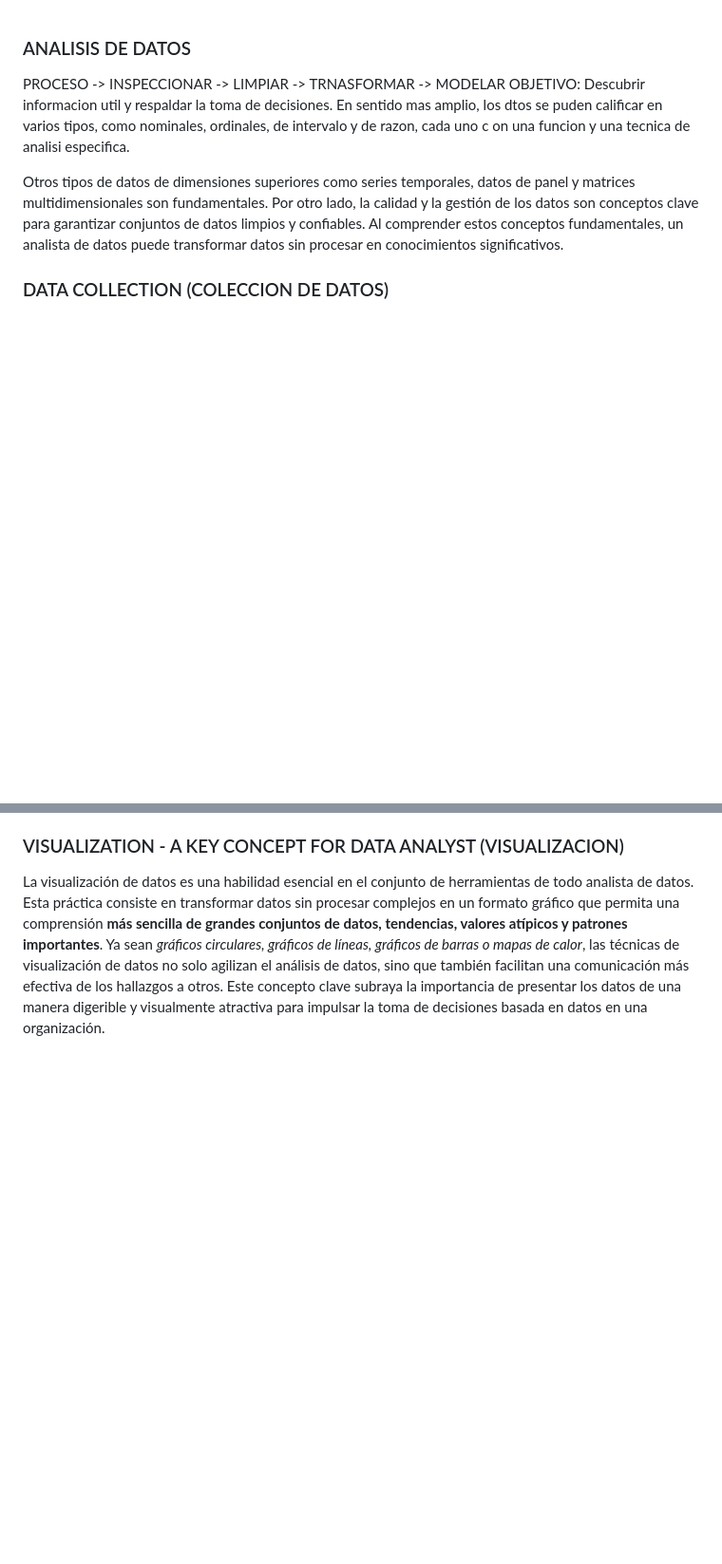
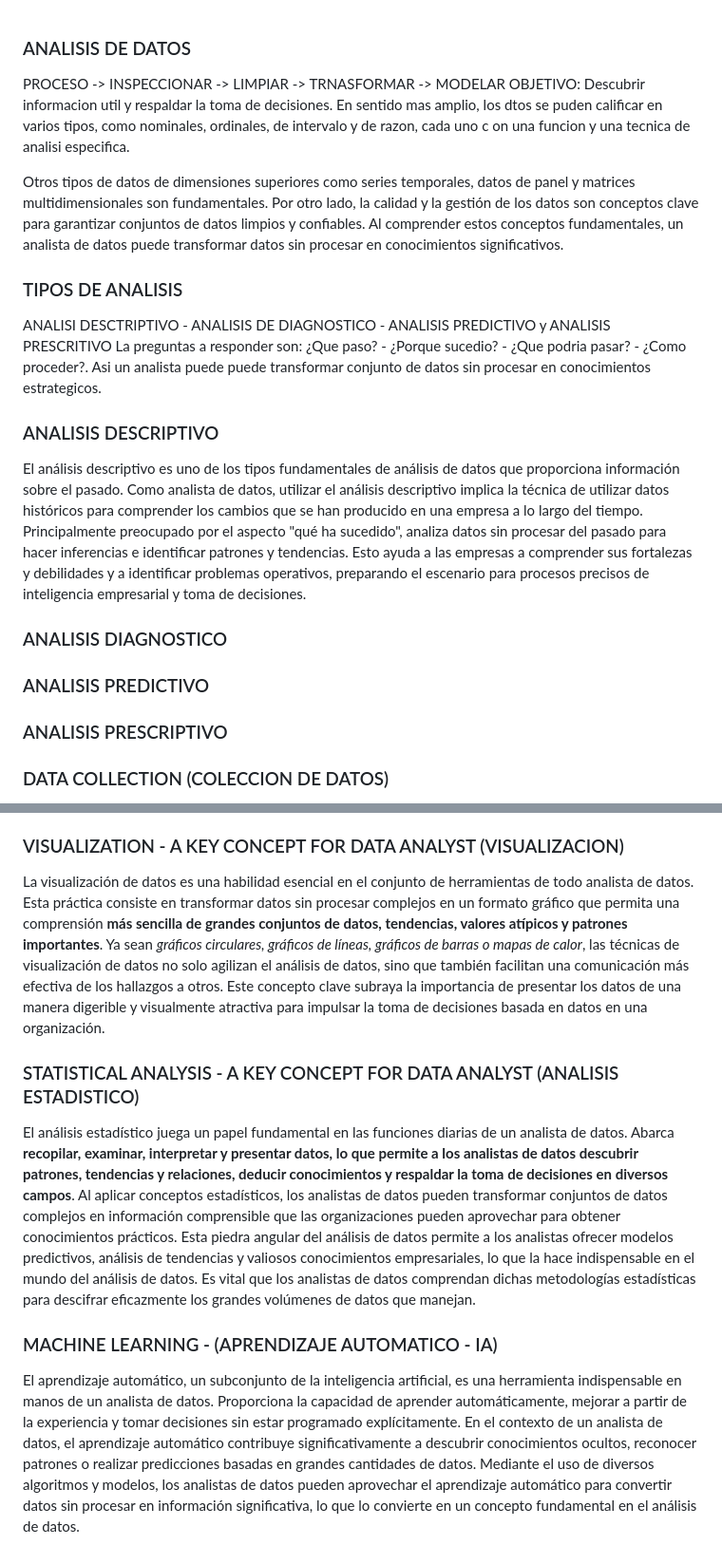
Before and after one commit to BenjaminDestefanis/Temarios-IA, a Markdown page: ROADMAP/Conceptos-Teorias/Conceptos-Basicos.md, 2 parts joined by grey strips. Shown at 95% size. Drawn GitHub-style; blank space fills up the shorter version.

Commit message:
5/27/24 10:58 AM

```diff
--- a/ROADMAP/Conceptos-Teorias/Conceptos-Basicos.md
+++ b/ROADMAP/Conceptos-Teorias/Conceptos-Basicos.md
@@ -8,6 +8,23 @@ En sentido mas amplio, los dtos se puden calificar en varios tipos, como nominal
 Otros tipos de datos de dimensiones superiores como series temporales, datos de panel y matrices multidimensionales son fundamentales.
 Por otro lado, la calidad y la gestión de los datos son conceptos clave para garantizar conjuntos de datos limpios y confiables. Al comprender estos conceptos fundamentales, un analista de datos puede transformar datos sin procesar en conocimientos significativos.
 
+
+### TIPOS DE ANALISIS
+
+ANALISI DESCTRIPTIVO - ANALISIS DE DIAGNOSTICO - ANALISIS PREDICTIVO y ANALISIS PRESCRITIVO
+La preguntas a responder son: ¿Que paso? - ¿Porque sucedio? - ¿Que podria pasar? - ¿Como proceder?. Asi un analista puede puede transformar conjunto de datos sin procesar en conocimientos estrategicos.
+
+### ANALISIS DESCRIPTIVO
+
+El análisis descriptivo es uno de los tipos fundamentales de análisis de datos que proporciona información sobre el pasado.
+Como analista de datos, utilizar el análisis descriptivo implica la técnica de utilizar datos históricos para comprender los cambios que se han producido en una empresa a lo largo del tiempo.
+Principalmente preocupado por el aspecto "qué ha sucedido", analiza datos sin procesar del pasado para hacer inferencias e identificar patrones y tendencias. Esto ayuda a las empresas a comprender sus fortalezas y debilidades y a identificar problemas operativos, preparando el escenario para procesos precisos de inteligencia empresarial y toma de decisiones.
+
+### ANALISIS DIAGNOSTICO
+
+### ANALISIS PREDICTIVO
+
+### ANALISIS PRESCRIPTIVO
 
 ### DATA COLLECTION (COLECCION DE DATOS)
 La coleccion de datos es el proceso de recopilar y medir informacion sobre variables especificas de una manera sistematica establecida que permita al analista de datos responder preguntas relevantes y evaluar resultados.
@@ -35,3 +52,14 @@ La visualización de datos es una habilidad esencial en el conjunto de herramien
 Esta práctica consiste en transformar datos sin procesar complejos en un formato gráfico que permita una comprensión **más sencilla de grandes conjuntos de datos, tendencias, valores atípicos y patrones importantes**.
 Ya sean *gráficos circulares, gráficos de líneas, gráficos de barras o mapas de calor*, las técnicas de visualización de datos no solo agilizan el análisis de datos, sino que también facilitan una comunicación más efectiva de los hallazgos a otros.
 Este concepto clave subraya la importancia de presentar los datos de una manera digerible y visualmente atractiva para impulsar la toma de decisiones basada en datos en una organización.
+
+### STATISTICAL ANALYSIS - A KEY CONCEPT FOR DATA ANALYST (ANALISIS ESTADISTICO)
+
+El análisis estadístico juega un papel fundamental en las funciones diarias de un analista de datos. Abarca **recopilar, examinar, interpretar y presentar datos, lo que permite a los analistas de datos descubrir patrones, tendencias y relaciones, deducir conocimientos y respaldar la toma de decisiones en diversos campos**.
+Al aplicar conceptos estadísticos, los analistas de datos pueden transformar conjuntos de datos complejos en información comprensible que las organizaciones pueden aprovechar para obtener conocimientos prácticos. Esta piedra angular del análisis de datos permite a los analistas ofrecer modelos predictivos, análisis de tendencias y valiosos conocimientos empresariales, lo que la hace indispensable en el mundo del análisis de datos. Es vital que los analistas de datos comprendan dichas metodologías estadísticas para descifrar eficazmente los grandes volúmenes de datos que manejan.
+
+### MACHINE LEARNING - (APRENDIZAJE AUTOMATICO - IA)
+
+El aprendizaje automático, un subconjunto de la inteligencia artificial, es una herramienta indispensable en manos de un analista de datos.
+Proporciona la capacidad de aprender automáticamente, mejorar a partir de la experiencia y tomar decisiones sin estar programado explícitamente.
+En el contexto de un analista de datos, el aprendizaje automático contribuye significativamente a descubrir conocimientos ocultos, reconocer patrones o realizar predicciones basadas en grandes cantidades de datos. Mediante el uso de diversos algoritmos y modelos, los analistas de datos pueden aprovechar el aprendizaje automático para convertir datos sin procesar en información significativa, lo que lo convierte en un concepto fundamental en el análisis de datos.
```
